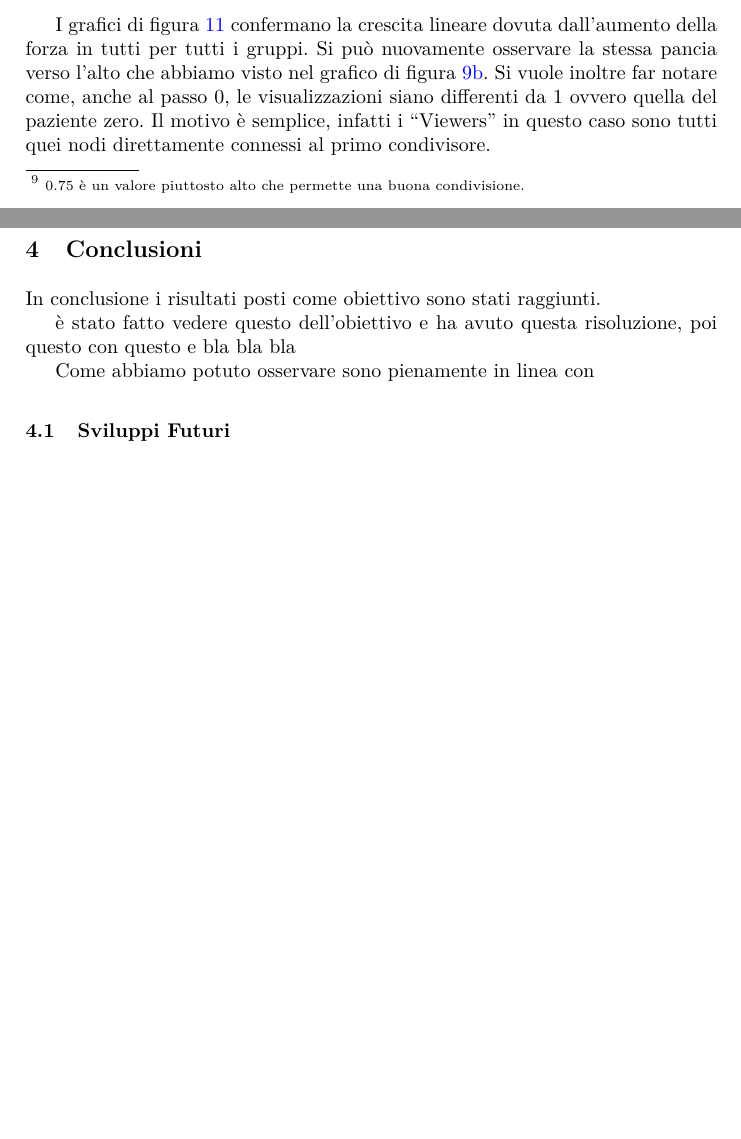
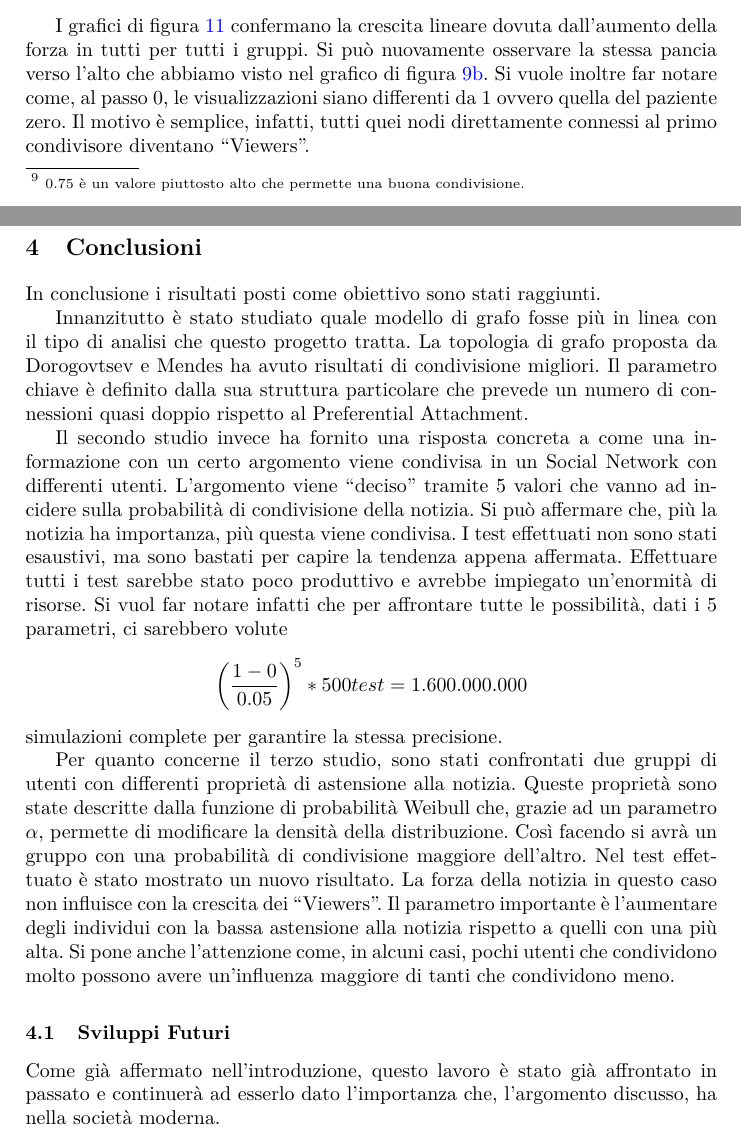
Before and after one commit to dtbinh/CS-Report, a LaTeX thesis (0_main.tex, which reads 3_risultati.tex, 4_conclusioni.tex): two parts of pages 13 and 15 of 16 before the commit and two parts of pages 13 and 15 of 17 after it, joined at a grey line, cut so that both start at the same text, the shorter picture padded with empty space. Compiled offline with pdfLaTeX.

Commit message:
conclusioni fatte

```diff
--- a/3_risultati.tex
+++ b/3_risultati.tex
@@ -153,14 +153,10 @@ I grafici di figura~\ref{img:results_test_2_2} confermano la crescita lineare do
 \end{figure}
 \vspace*{-15pt}
 
-%non inizia da 0 per i primi attorno <<<<<<
-% tutti i test poco produttivo
-
-%Per avere un risultato piu accurato si sarebbero dovuti effettuare tutti i test, facendo variare ad ogni step
 I grafici di figura~\ref{img:results_test_2_2} confermano la crescita lineare dovuta dall'aumento della forza in tutti per tutti i gruppi.
 Si può nuovamente osservare la stessa pancia verso l'alto che abbiamo visto nel grafico di figura~\ref{img:result_test_1_dm}.
-Si vuole inoltre far notare come, anche al passo 0, le visualizzazioni siano differenti da 1 ovvero quella del paziente zero.
-Il motivo è semplice, infatti i ``Viewers'' in questo caso sono tutti quei nodi direttamente connessi al primo condivisore.
+Si vuole inoltre far notare come, al passo 0, le visualizzazioni siano differenti da 1 ovvero quella del paziente zero.
+Il motivo è semplice, infatti, tutti quei nodi direttamente connessi al primo condivisore diventano ``Viewers''.
 
 \subsection{Terzo test}
 \label{section:third_test}
--- a/4_conclusioni.tex
+++ b/4_conclusioni.tex
@@ -3,13 +3,46 @@
 
 In conclusione i risultati posti come obiettivo sono stati raggiunti.
 
-è stato fatto vedere questo dell'obiettivo e ha avuto questa risoluzione, poi questo con questo e bla bla bla
+Innanzitutto è stato studiato quale modello di grafo fosse più in linea con il tipo di
+analisi che questo progetto tratta.
+La topologia di grafo proposta da Dorogovtsev e Mendes ha avuto risultati di condivisione migliori.
+Il parametro chiave è definito dalla sua struttura particolare che
+prevede un numero di connessioni quasi doppio rispetto al Preferential Attachment.
 
+Il secondo studio invece ha fornito una risposta concreta a come una informazione con un certo argomento
+viene condivisa in un Social Network con differenti utenti.
+L'argomento viene ``deciso'' tramite 5 valori che vanno ad incidere sulla probabilità di condivisione della notizia.
+Si può affermare che, più la notizia ha importanza, più questa viene condivisa.
+I test effettuati non sono stati esaustivi, ma sono bastati per capire la tendenza appena affermata.
+Effettuare tutti i test sarebbe stato poco produttivo e avrebbe impiegato un'enormità di risorse.
+Si vuol far notare infatti che per affrontare tutte le possibilità, dati i 5 parametri, ci sarebbero volute
+\[
+  \left(\frac{1 - 0}{0.05}\right)^5 * 500 test = 1.600.000.000
+\]
+simulazioni complete per garantire la stessa precisione.
 
-Come abbiamo potuto osservare sono pienamente in linea con
+Per quanto concerne il terzo studio, sono stati confrontati due gruppi di utenti con differenti
+proprietà di astensione alla notizia. Queste proprietà sono state descritte dalla funzione di probabilità
+Weibull che, grazie ad un parametro $\alpha$, permette di modificare la densità della distribuzione.
+Così facendo si avrà un gruppo con una probabilità di condivisione maggiore dell'altro.
+Nel test effettuato è stato mostrato un nuovo risultato.
+La forza della notizia in questo caso non influisce con la crescita dei ``Viewers''.
+Il parametro importante è l'aumentare degli individui con la bassa astensione alla notizia rispetto a quelli
+con una più alta.
+Si pone anche l'attenzione come, in alcuni casi, pochi utenti che condividono molto possono avere un'influenza
+maggiore di tanti che condividono meno.
 
 
 \subsection{Sviluppi Futuri}
 
+Come già affermato nell'introduzione, questo lavoro è stato già affrontato in passato e continuerà ad
+esserlo dato l'importanza che, l'argomento discusso, ha nella società moderna.
+
+
+
+%Come abbiamo potuto osservare sono pienamente in linea con
+% motivare il singolo grafo
+
+
 
 Prendere i risultati del 3\degree test e confrontarli con quelli dei test base e vedere come si comportano, minore? maggiore?
```
Also changed, not shown: 2_implementazione.tex (+5 -5 lines), 0_main.pdf, 2 other files.
